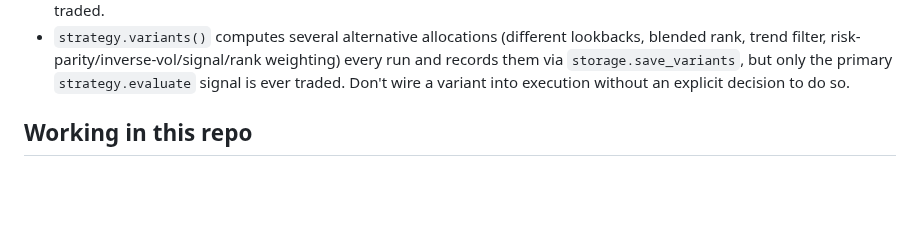
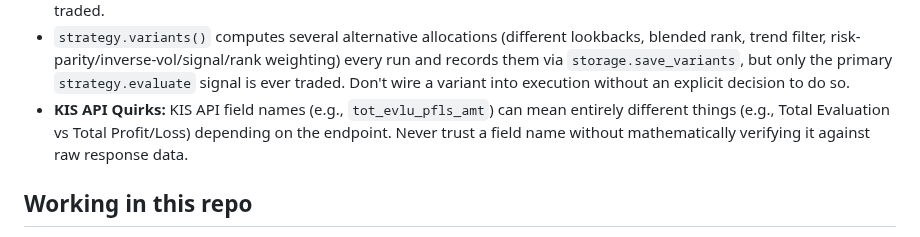
Before and after one commit to jmpp0215/quant-lab, a Markdown page: CLAUDE.md, the part around the change. Rendered like a GitHub page; blank space fills up the shorter version.

```diff
--- a/CLAUDE.md
+++ b/CLAUDE.md
@@ -100,6 +100,7 @@ rather than trade through it.
   blended rank, trend filter, risk-parity/inverse-vol/signal/rank weighting) every run and
   records them via `storage.save_variants`, but only the primary `strategy.evaluate` signal
   is ever traded. Don't wire a variant into execution without an explicit decision to do so.
+- **KIS API Quirks:** KIS API field names (e.g., `tot_evlu_pfls_amt`) can mean entirely different things (e.g., Total Evaluation vs Total Profit/Loss) depending on the endpoint. Never trust a field name without mathematically verifying it against raw response data.
 
 ## Working in this repo
 
```
Also changed, not shown: 1 other file.
